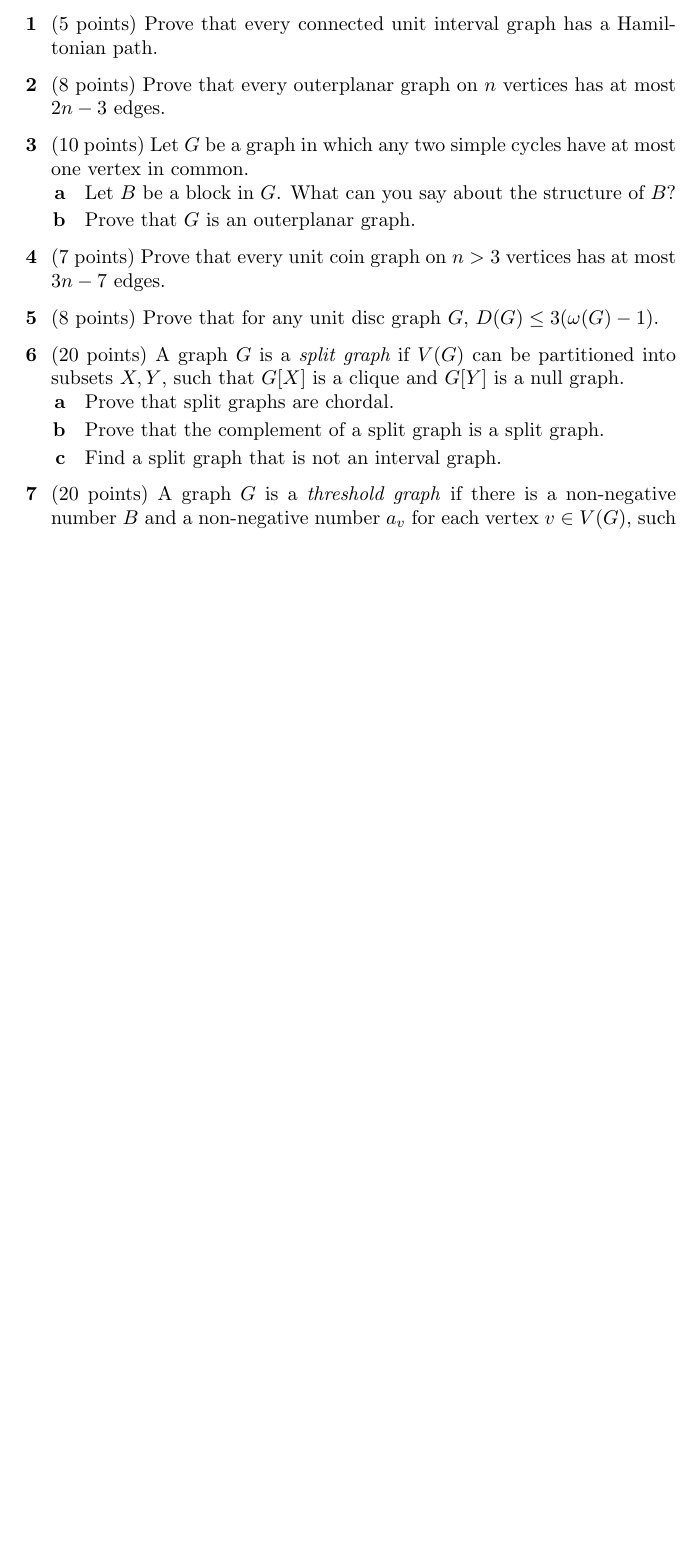
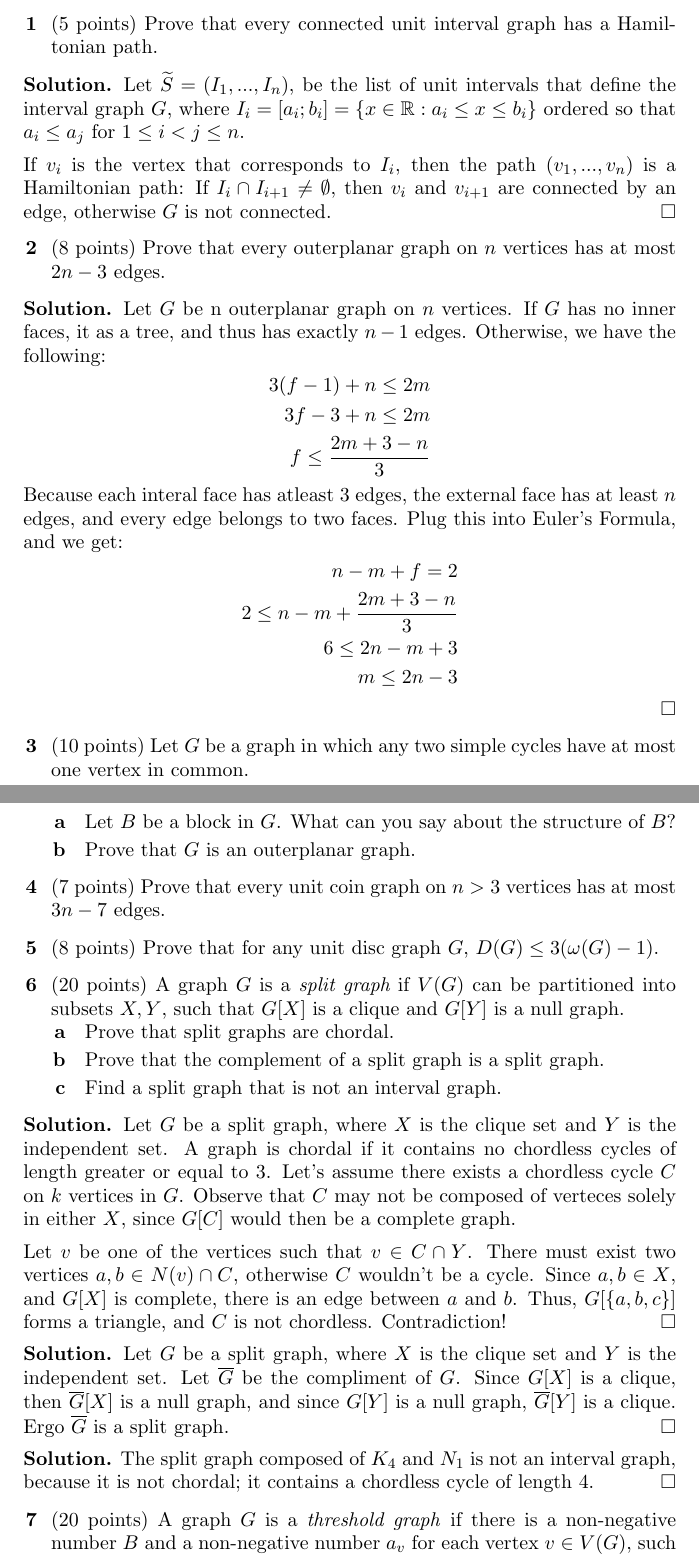
Before and after one commit to arnfaldur/GraphTheory, a LaTeX paper (ps6/ps6.tex): part of page 1 of 2 before the commit and two parts of pages 1 and 2 of 3 after it, the two joined at a grey line, cut so that both start at the same text, the shorter picture padded with empty space. Compiled offline with pdfLaTeX.

Commit message:
stöffið hans árna er komið núna takk

```diff
--- a/ps6/ps6.tex
+++ b/ps6/ps6.tex
@@ -72,9 +72,44 @@ You need to collect $\bf 65$ points to get a full score {\bf but} you cannot get
  \item (5 points) Prove that every connected unit interval graph has a Hamiltonian path.
 \end{problem}
 
+\begin{solution}
+  Let $\widetilde{S} = (I_1,...,I_n)$, be the list of unit intervals that define
+  the interval graph $G$, where $I_i = [a_i;b_i] = \{x\in\RR : a_i \leq x \leq
+  b_i\}$ ordered so that $a_i \leq a_j$ for $1 \leq i < j \leq n$.
+
+  If $v_i$ is the vertex that corresponds to $I_i$, then the path
+  $(v_1,...,v_n)$ is a Hamiltonian path: If $I_i \cap I_{i+1} \neq \emptyset$,
+  then $v_i$ and $v_{i+1}$ are connected by an edge, otherwise $G$ is not
+  connected.
+\end{solution}
+
 \begin{problem}
 \item (8 points) Prove that every outerplanar graph on $n$ vertices has at most $2n-3$ edges.
 \end{problem}
+
+\begin{solution}
+  Let $G$ be n outerplanar graph on $n$ vertices. If $G$ has no inner faces, it
+  as a tree, and thus has exactly $n - 1$ edges. Otherwise, we have the
+  following:
+  \[
+    \begin{split}
+      3(f-1) + n \leq 2m\\
+      3f - 3 + n \leq 2m\\
+      f \leq \frac{2m + 3 - n}{3}
+    \end{split}
+  \]
+  Because each interal face has atleast $3$ edges, the external face has at
+  least $n$ edges, and every edge belongs to two faces. Plug this into Euler's
+  Formula, and we get:
+  \[
+    \begin{split}
+      n - m + f = 2\\
+      2 \leq n - m + \frac{2m + 3 - n}{3}\\
+      6 \leq 2n - m + 3\\
+      m \leq 2n - 3\\
+    \end{split}
+  \]
+\end{solution}
 
 \begin{problem}
 \item (10 points) Let $G$ be a graph in which any two simple cycles have at most one vertex in common.
@@ -105,6 +140,32 @@ You need to collect $\bf 65$ points to get a full score {\bf but} you cannot get
  \end{subprob}
 \end{problem}
 
+\begin{solution}
+  Let $G$ be a split graph, where $X$ is the clique set and $Y$ is the
+  independent set. A graph is chordal if it contains no chordless cycles of
+  length greater or equal to $3$. Let's assume there exists a chordless
+  cycle $C$ on $k$ vertices in $G$. Observe that $C$ may not be composed of
+  verteces solely in either $X$, since $G[C]$ would then be a complete graph.
+
+  Let $v$ be one of the vertices such that $v \in C \cap Y$. There must exist
+  two vertices $a, b \in N(v) \cap C$, otherwise $C$ wouldn't be a cycle.
+  Since $a, b \in X$, and $G[X]$ is complete, there is an edge between $a$
+  and $b$. Thus, $G[\{a, b, c\}]$ forms a triangle, and $C$ is not chordless.
+  Contradiction!
+\end{solution}
+
+\begin{solution}
+  Let $G$ be a split graph, where $X$ is the clique set and $Y$ is the
+  independent set. Let $\overline{G}$ be the compliment of $G$. Since $G[X]$ is
+  a clique, then $\overline{G}[X]$ is a null graph, and since $G[Y]$ is a null graph,
+  $\overline{G}[Y]$ is a clique. Ergo $\overline{G}$ is a split graph.
+\end{solution}
+
+\begin{solution}
+  The split graph composed of $K_4$ and $N_1$ is not an interval graph, because
+  it is not chordal; it contains a chordless cycle of length $4$.
+\end{solution}
+
 
 \begin{problem}
  \item (20 points) A graph $G$ is a \emph{threshold graph} if there is a non-negative number $B$ and a non-negative number $a_v$ for each vertex $v\in V(G)$, such that for any subset $U \subseteq V(G)$, $U$ is an independent set \emph{if and only if} $\sum_{v\in U} a_v \le B$.
```
Also changed, not shown: ps6/ps6.tex (6 more changed lines).
